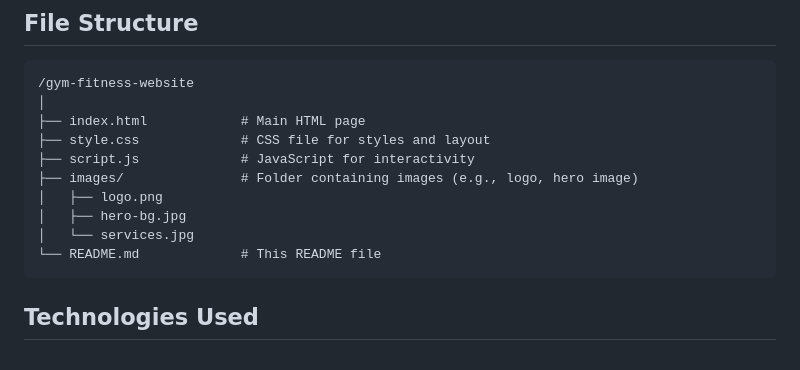
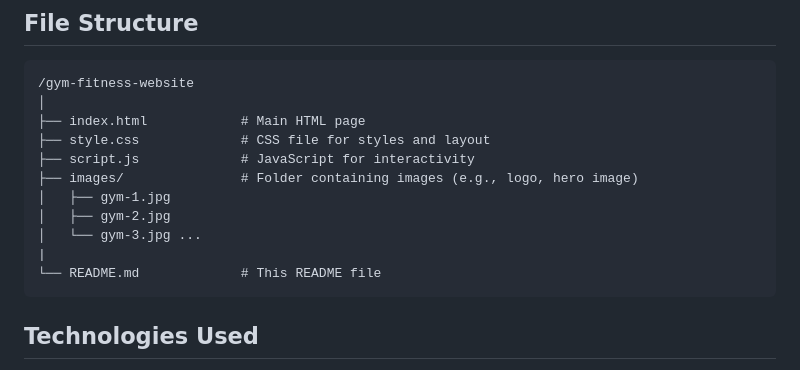
Before and after one commit to RahulChoudhuri/Gym_Web, a Markdown page: README.md, the part around the change. Drawn GitHub-style.

````diff
--- a/README.md
+++ b/README.md
@@ -25,9 +25,10 @@ if You want visit website . please click here -->
 ├── style.css             # CSS file for styles and layout
 ├── script.js             # JavaScript for interactivity
 ├── images/               # Folder containing images (e.g., logo, hero image)
-│   ├── logo.png
-│   ├── hero-bg.jpg
-│   └── services.jpg
+│   ├── gym-1.jpg
+│   ├── gym-2.jpg
+│   └── gym-3.jpg ...
+|
 └── README.md             # This README file
 ```
 
````
